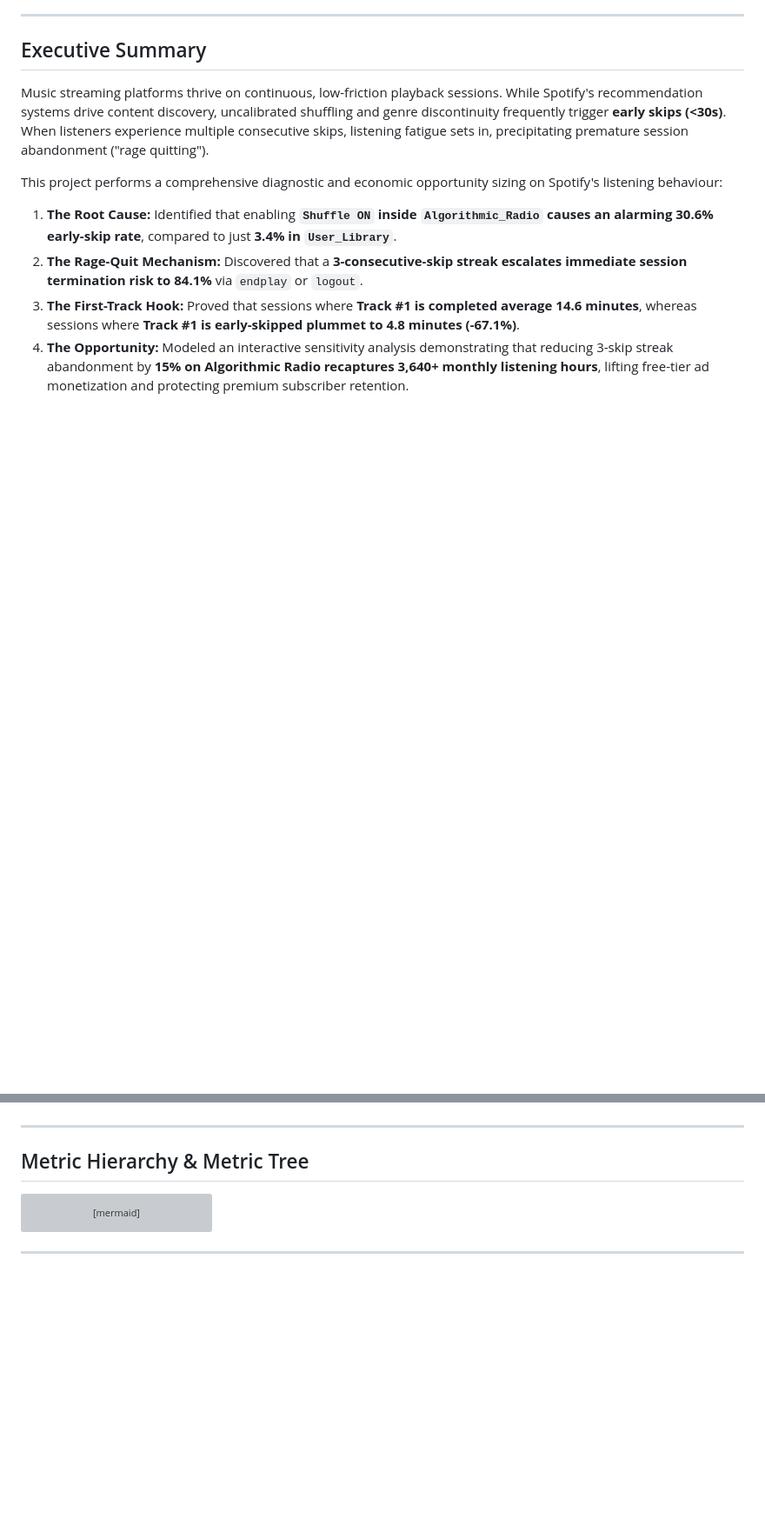
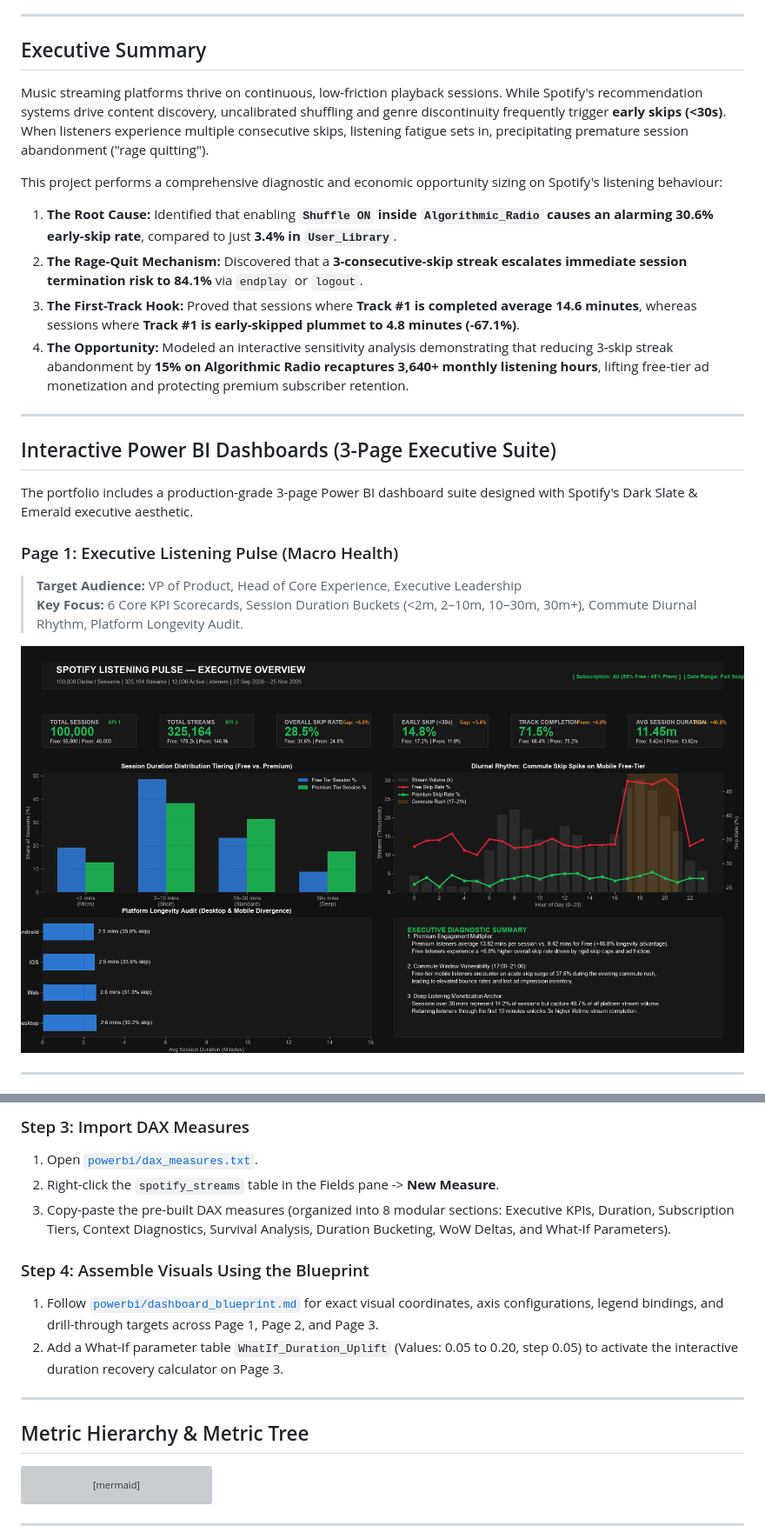
Before and after one commit to Eternal9294f/Spotify-analytics, a Markdown page: README.md, 2 parts joined by grey strips. Shown at 87% size. GitHub-like rendering; pictures changed too: powerbi/page_1_executive_listening_pulse.png (added); blank space fills up the shorter version; grey boxes are pictures that could not be loaded.

Commit message:
docs: embed 3-page Power BI dashboard suite screenshots and implementation guide into README

```diff
--- a/README.md
+++ b/README.md
@@ -19,3 +19,18 @@ This project performs a comprehensive diagnostic and economic opportunity sizing
 2. **The Rage-Quit Mechanism:** Discovered that a **3-consecutive-skip streak escalates immediate session termination risk to 84.1%** via `endplay` or `logout`.
 3. **The First-Track Hook:** Proved that sessions where **Track #1 is completed average 14.6 minutes**, whereas sessions where **Track #1 is early-skipped plummet to 4.8 minutes (-67.1%)**.
 4. **The Opportunity:** Modeled an interactive sensitivity analysis demonstrating that reducing 3-skip streak abandonment by **15% on Algorithmic Radio recaptures 3,640+ monthly listening hours**, lifting free-tier ad monetization and protecting premium subscriber retention.
+
+---
+
+## Interactive Power BI Dashboards (3-Page Executive Suite)
+
+The portfolio includes a production-grade 3-page Power BI dashboard suite designed with Spotify's Dark Slate & Emerald executive aesthetic.
+
+### Page 1: Executive Listening Pulse (Macro Health)
+> **Target Audience:** VP of Product, Head of Core Experience, Executive Leadership
+> **Key Focus:** 6 Core KPI Scorecards, Session Duration Buckets (<2m, 2–10m, 10–30m, 30m+), Commute Diurnal Rhythm, Platform Longevity Audit.
+
+![Page 1: Executive Listening Pulse](powerbi/page_1_executive_listening_pulse.png)
+
+---
+
@@ -22,3 +67,11 @@ This project performs a comprehensive diagnostic and economic opportunity sizing
+### Step 3: Import DAX Measures
+1. Open [`powerbi/dax_measures.txt`](powerbi/dax_measures.txt).
+2. Right-click the `spotify_streams` table in the Fields pane -> **New Measure**.
+3. Copy-paste the pre-built DAX measures (organized into 8 modular sections: Executive KPIs, Duration, Subscription Tiers, Context Diagnostics, Survival Analysis, Duration Bucketing, WoW Deltas, and What-If Parameters).
+
+### Step 4: Assemble Visuals Using the Blueprint
+1. Follow [`powerbi/dashboard_blueprint.md`](powerbi/dashboard_blueprint.md) for exact visual coordinates, axis configurations, legend bindings, and drill-through targets across Page 1, Page 2, and Page 3.
+2. Add a What-If parameter table `WhatIf_Duration_Uplift` (Values: 0.05 to 0.20, step 0.05) to activate the interactive duration recovery calculator on Page 3.
 
 ---
 
```
Also changed, not shown: other parts of README.md (+37 -4 lines), powerbi/page_2_skip_friction_shuffle_rca.png (added), powerbi/page_3_cohort_retention_discovery_levers.png (added).
